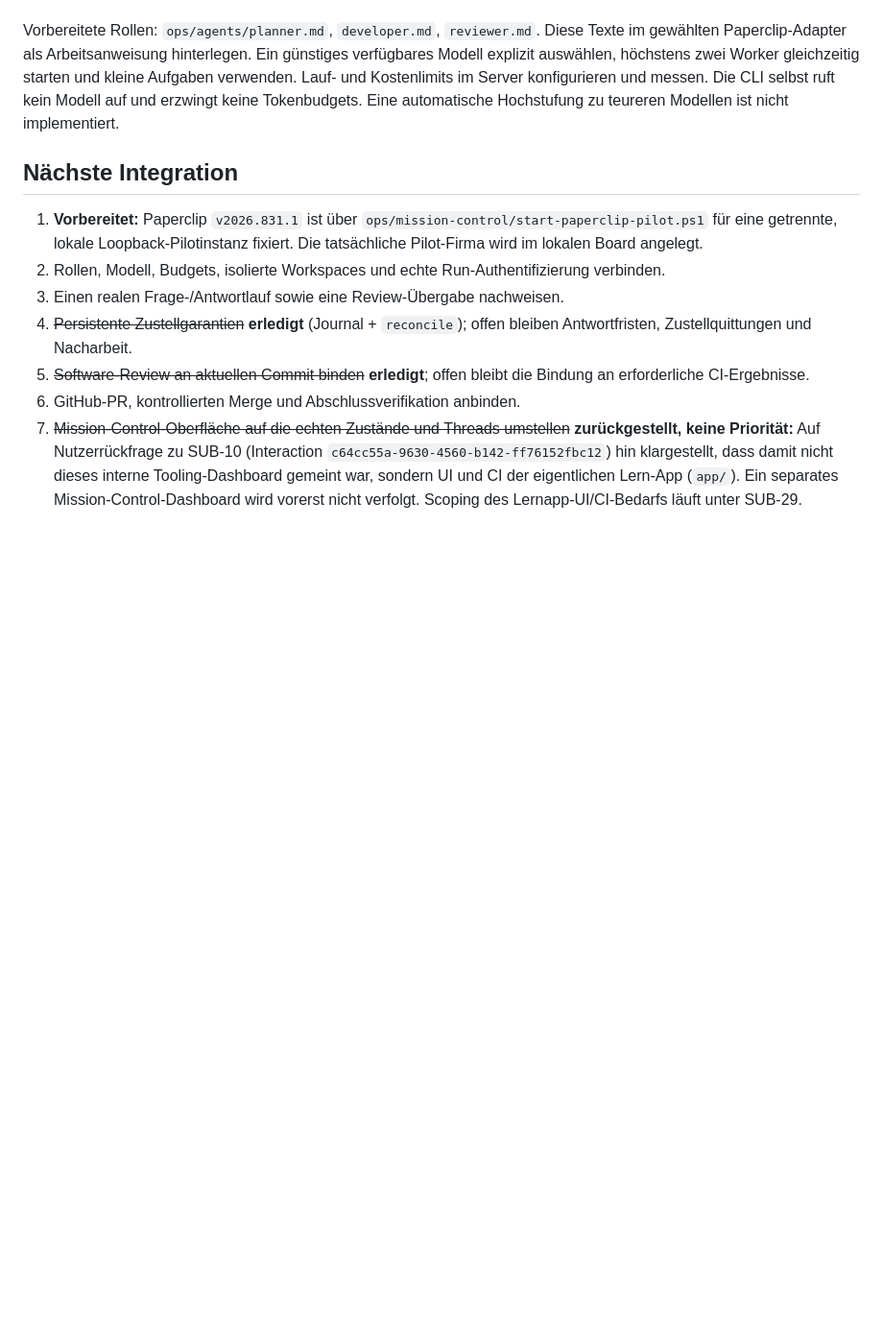
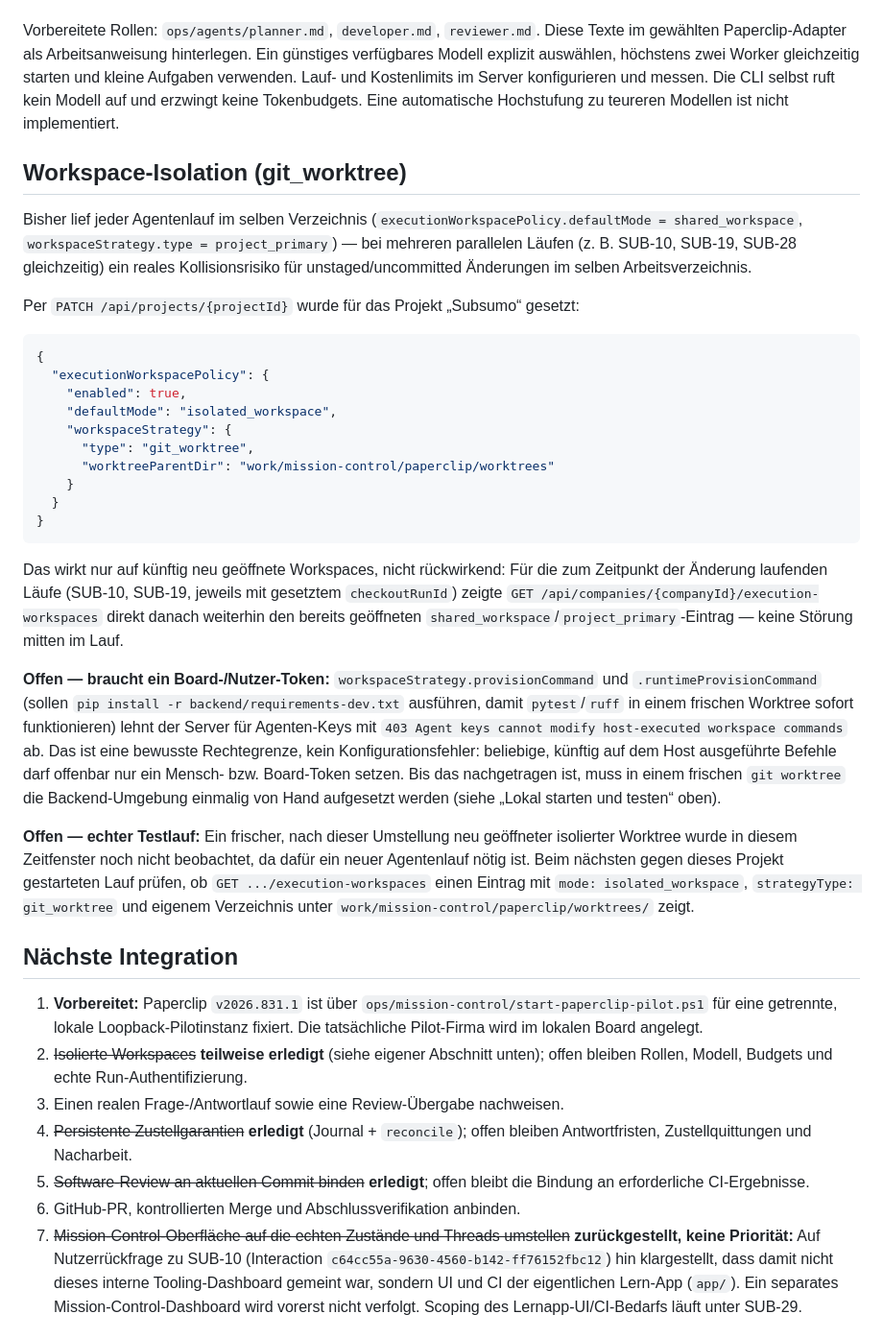
Before and after one commit to jonas221101/subsumo, a Markdown page: docs/10-mission-control-pilot.md, the part around the change. Shown at 96% size. Drawn GitHub-style; blank space fills up the shorter version.

Commit message:
docs: Workspace-Isolation (git_worktree) fuer Subsumo-Projekt dokumentieren
executionWorkspacePolicy.defaultMode auf isolated_workspace mit
workspaceStrategy.type=git_worktree umgestellt (PATCH /api/projects/{id}),
damit kuenftige parallele Laeufe nicht mehr dasselbe Arbeitsverzeichnis
teilen. provisionCommand/runtimeProvisionCommand liess der Server fuer
Agenten-Keys nicht zu (403); das braucht noch ein Board-/Nutzer-Token.

Co-Authored-By: Claude Sonnet 5 <noreply@anthropic.com>

````diff
--- a/docs/10-mission-control-pilot.md
+++ b/docs/10-mission-control-pilot.md
@@ -224,13 +224,63 @@ Server konfigurieren und messen. Die CLI selbst ruft kein Modell auf und
 erzwingt keine Tokenbudgets. Eine automatische Hochstufung zu teureren Modellen
 ist nicht implementiert.
 
+## Workspace-Isolation (git_worktree)
+
+Bisher lief jeder Agentenlauf im selben Verzeichnis
+(`executionWorkspacePolicy.defaultMode = shared_workspace`,
+`workspaceStrategy.type = project_primary`) — bei mehreren parallelen Läufen
+(z. B. SUB-10, SUB-19, SUB-28 gleichzeitig) ein reales Kollisionsrisiko für
+unstaged/uncommitted Änderungen im selben Arbeitsverzeichnis.
+
+Per `PATCH /api/projects/{projectId}` wurde für das Projekt „Subsumo“ gesetzt:
+
+```json
+{
+  "executionWorkspacePolicy": {
+    "enabled": true,
+    "defaultMode": "isolated_workspace",
+    "workspaceStrategy": {
+      "type": "git_worktree",
+      "worktreeParentDir": "work/mission-control/paperclip/worktrees"
+    }
+  }
+}
+```
+
+Das wirkt nur auf künftig neu geöffnete Workspaces, nicht rückwirkend: Für die
+zum Zeitpunkt der Änderung laufenden Läufe (SUB-10, SUB-19, jeweils mit
+gesetztem `checkoutRunId`) zeigte `GET
+/api/companies/{companyId}/execution-workspaces` direkt danach weiterhin den
+bereits geöffneten `shared_workspace`/`project_primary`-Eintrag — keine
+Störung mitten im Lauf.
+
+**Offen — braucht ein Board-/Nutzer-Token:** `workspaceStrategy.provisionCommand`
+und `.runtimeProvisionCommand` (sollen `pip install -r
+backend/requirements-dev.txt` ausführen, damit `pytest`/`ruff` in einem
+frischen Worktree sofort funktionieren) lehnt der Server für Agenten-Keys mit
+`403 Agent keys cannot modify host-executed workspace commands` ab. Das ist
+eine bewusste Rechtegrenze, kein Konfigurationsfehler: beliebige, künftig auf
+dem Host ausgeführte Befehle darf offenbar nur ein Mensch- bzw. Board-Token
+setzen. Bis das nachgetragen ist, muss in einem frischen `git worktree` die
+Backend-Umgebung einmalig von Hand aufgesetzt werden (siehe „Lokal starten
+und testen“ oben).
+
+**Offen — echter Testlauf:** Ein frischer, nach dieser Umstellung neu
+geöffneter isolierter Worktree wurde in diesem Zeitfenster noch nicht
+beobachtet, da dafür ein neuer Agentenlauf nötig ist. Beim nächsten gegen
+dieses Projekt gestarteten Lauf prüfen, ob `GET .../execution-workspaces`
+einen Eintrag mit `mode: isolated_workspace`, `strategyType: git_worktree`
+und eigenem Verzeichnis unter `work/mission-control/paperclip/worktrees/`
+zeigt.
+
 ## Nächste Integration
 
 1. **Vorbereitet:** Paperclip `v2026.831.1` ist über
    `ops/mission-control/start-paperclip-pilot.ps1` für eine getrennte,
    lokale Loopback-Pilotinstanz fixiert. Die tatsächliche Pilot-Firma wird im
    lokalen Board angelegt.
-2. Rollen, Modell, Budgets, isolierte Workspaces und echte Run-Authentifizierung verbinden.
+2. ~~Isolierte Workspaces~~ **teilweise erledigt** (siehe eigener Abschnitt unten);
+   offen bleiben Rollen, Modell, Budgets und echte Run-Authentifizierung.
 3. Einen realen Frage-/Antwortlauf sowie eine Review-Übergabe nachweisen.
 4. ~~Persistente Zustellgarantien~~ **erledigt** (Journal + `reconcile`); offen
    bleiben Antwortfristen, Zustellquittungen und Nacharbeit.
````
